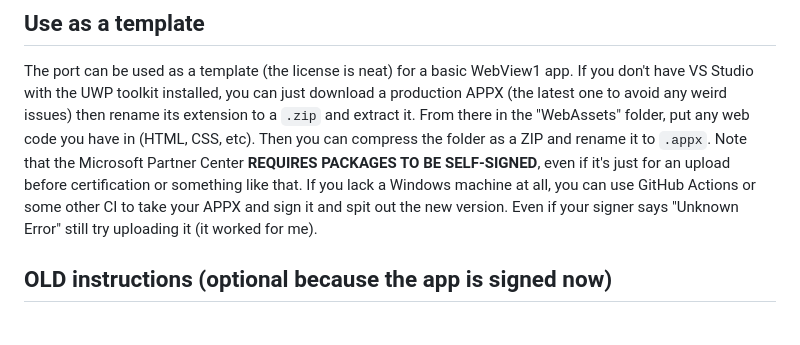
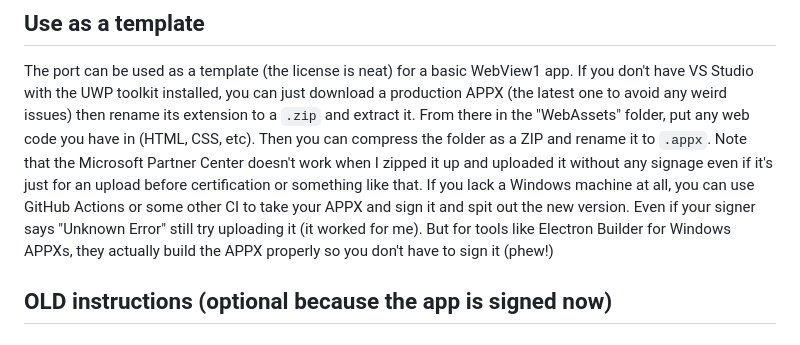
Before and after one commit to A-Star100/simpliplay-xbox, a Markdown page: README.md, the part around the change. GitHub-like rendering.

Commit message:
clarify the signing thing

```diff
--- a/README.md
+++ b/README.md
@@ -13,11 +13,12 @@ If you don't have VS Studio with the UWP toolkit installed, you can just downloa
 then rename its extension to a `.zip` and extract it.
 From there in the "WebAssets" folder, put any web code you have in (HTML, CSS, etc).
 Then you can compress the folder as a ZIP and rename it to `.appx`.
-Note that the Microsoft Partner Center **REQUIRES PACKAGES TO BE SELF-SIGNED**, even
+Note that the Microsoft Partner Center doesn't work when I zipped it up and uploaded it without any signage even
 if it's just for an upload before certification or something like that.
 If you lack a Windows machine at all, you can use GitHub Actions or some other CI
 to take your APPX and sign it and spit out the new version. Even if your signer says "Unknown Error"
-still try uploading it (it worked for me).
+still try uploading it (it worked for me). But for tools like Electron Builder for Windows APPXs, they
+actually build the APPX properly so you don't have to sign it (phew!)
 
 ## OLD instructions (optional because the app is signed now)
 ## How to sign the app (required or otherwise it won't install even in Dev Mode)
```
